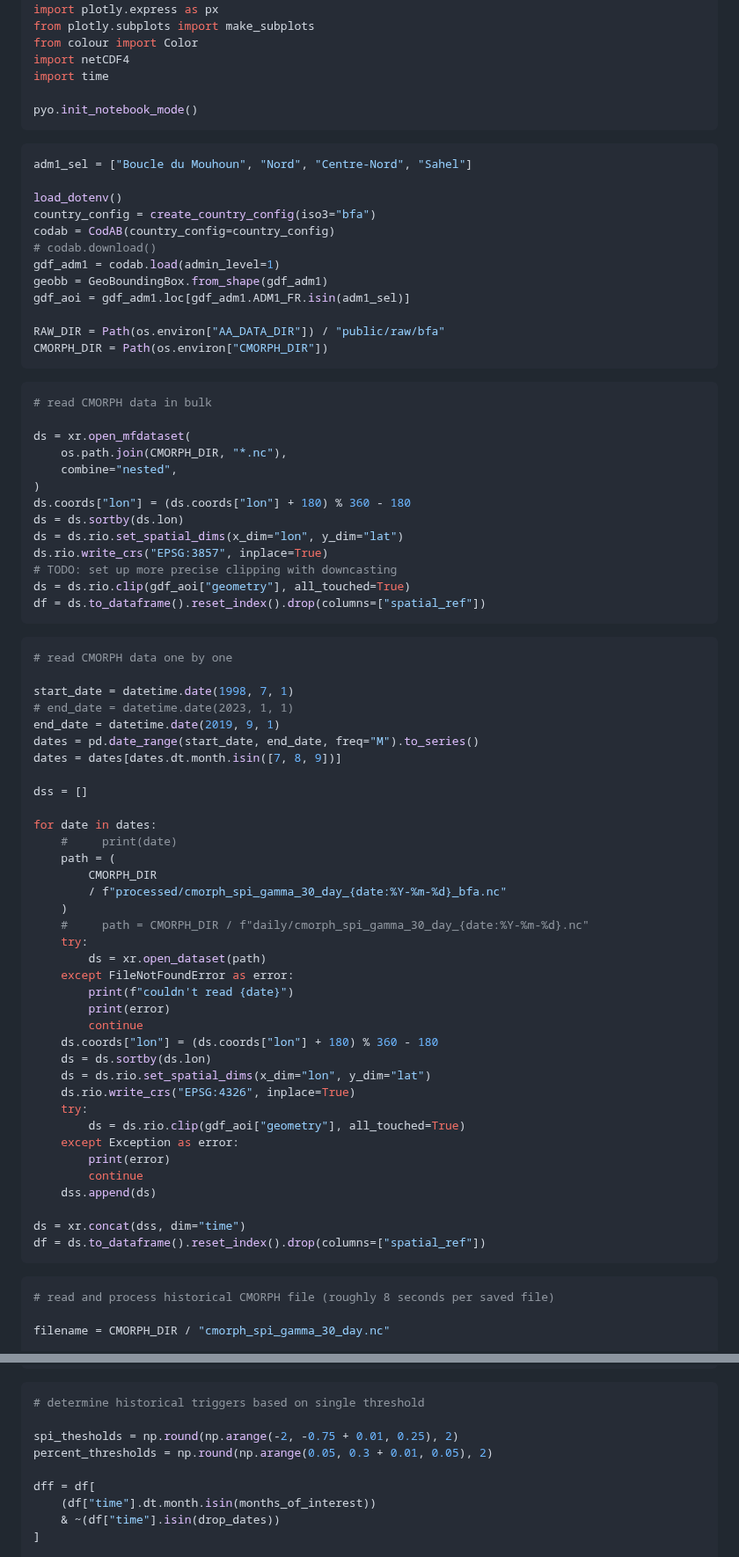
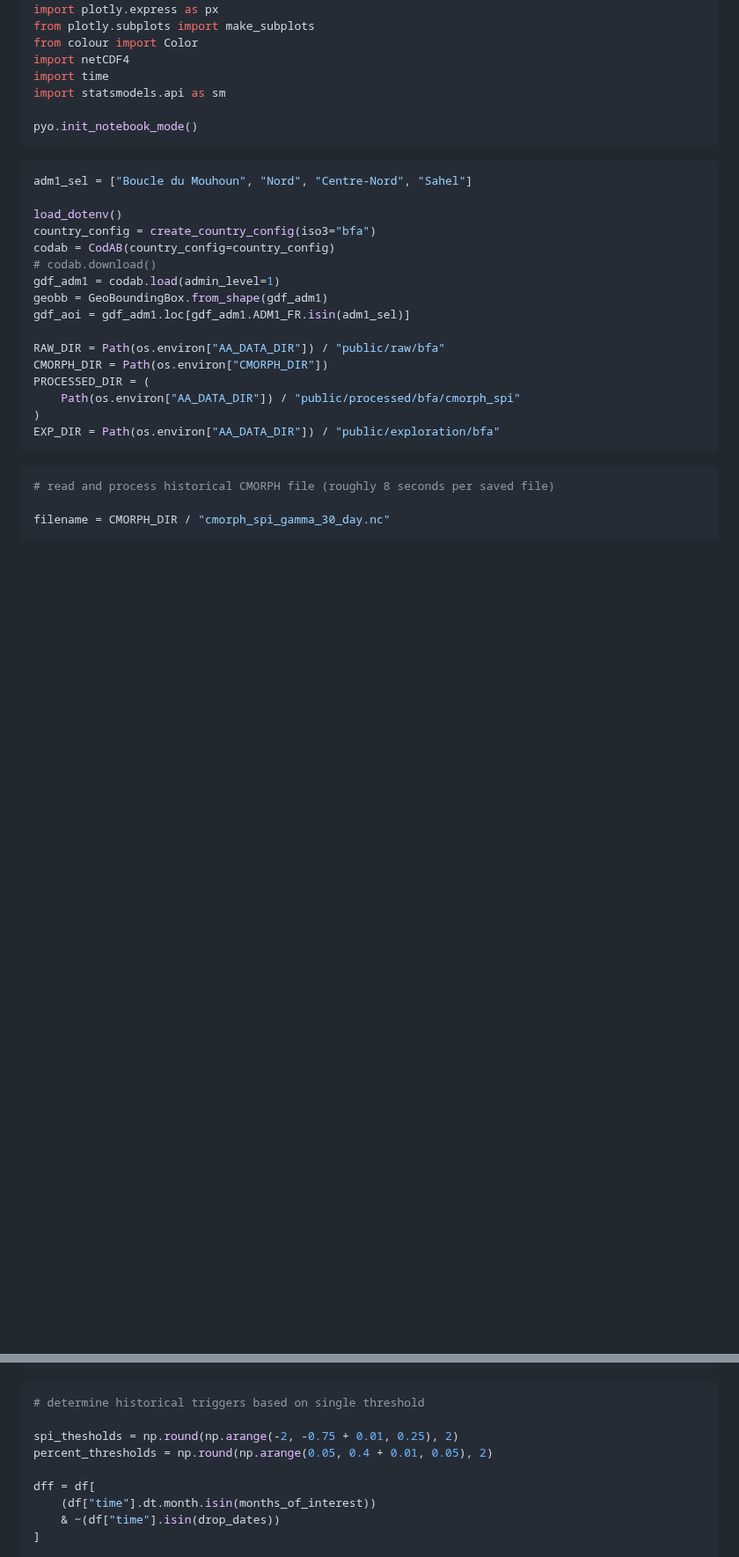
Before and after one commit to OCHA-DAP/pa-aa-bfa-drought, a Markdown page: exploration/02_spi.md, 2 parts joined by grey strips. Shown at 88% size. Rendered like a GitHub page; blank space fills up the shorter version.

````diff
--- a/exploration/02_spi.md
+++ b/exploration/02_spi.md
@@ -40,6 +40,7 @@ from plotly.subplots import make_subplots
 from colour import Color
 import netCDF4
 import time
+import statsmodels.api as sm
 
 pyo.init_notebook_mode()
 ```
@@ -57,61 +58,10 @@ gdf_aoi = gdf_adm1.loc[gdf_adm1.ADM1_FR.isin(adm1_sel)]
 
 RAW_DIR = Path(os.environ["AA_DATA_DIR"]) / "public/raw/bfa"
 CMORPH_DIR = Path(os.environ["CMORPH_DIR"])
-```
-
-```python
-# read CMORPH data in bulk
-
-ds = xr.open_mfdataset(
-    os.path.join(CMORPH_DIR, "*.nc"),
-    combine="nested",
+PROCESSED_DIR = (
+    Path(os.environ["AA_DATA_DIR"]) / "public/processed/bfa/cmorph_spi"
 )
-ds.coords["lon"] = (ds.coords["lon"] + 180) % 360 - 180
-ds = ds.sortby(ds.lon)
-ds = ds.rio.set_spatial_dims(x_dim="lon", y_dim="lat")
-ds.rio.write_crs("EPSG:3857", inplace=True)
-# TODO: set up more precise clipping with downcasting
-ds = ds.rio.clip(gdf_aoi["geometry"], all_touched=True)
-df = ds.to_dataframe().reset_index().drop(columns=["spatial_ref"])
-```
-
-```python
-# read CMORPH data one by one
-
-start_date = datetime.date(1998, 7, 1)
-# end_date = datetime.date(2023, 1, 1)
-end_date = datetime.date(2019, 9, 1)
-dates = pd.date_range(start_date, end_date, freq="M").to_series()
-dates = dates[dates.dt.month.isin([7, 8, 9])]
-
-dss = []
-
-for date in dates:
-    #     print(date)
-    path = (
-        CMORPH_DIR
-        / f"processed/cmorph_spi_gamma_30_day_{date:%Y-%m-%d}_bfa.nc"
-    )
-    #     path = CMORPH_DIR / f"daily/cmorph_spi_gamma_30_day_{date:%Y-%m-%d}.nc"
-    try:
-        ds = xr.open_dataset(path)
-    except FileNotFoundError as error:
-        print(f"couldn't read {date}")
-        print(error)
-        continue
-    ds.coords["lon"] = (ds.coords["lon"] + 180) % 360 - 180
-    ds = ds.sortby(ds.lon)
-    ds = ds.rio.set_spatial_dims(x_dim="lon", y_dim="lat")
-    ds.rio.write_crs("EPSG:4326", inplace=True)
-    try:
-        ds = ds.rio.clip(gdf_aoi["geometry"], all_touched=True)
-    except Exception as error:
-        print(error)
-        continue
-    dss.append(ds)
-
-ds = xr.concat(dss, dim="time")
-df = ds.to_dataframe().reset_index().drop(columns=["spatial_ref"])
+EXP_DIR = Path(os.environ["AA_DATA_DIR"]) / "public/exploration/bfa"
 ```
 
 ```python
@@ -331,7 +355,7 @@ pyo.iplot(fig)
 # determine historical triggers based on single threshold
 
 spi_thesholds = np.round(np.arange(-2, -0.75 + 0.01, 0.25), 2)
-percent_thresholds = np.round(np.arange(0.05, 0.3 + 0.01, 0.05), 2)
+percent_thresholds = np.round(np.arange(0.05, 0.4 + 0.01, 0.05), 2)
 
 dff = df[
     (df["time"].dt.month.isin(months_of_interest))
````
Also changed, not shown: other parts of exploration/02_spi.md (+121 -5 lines), exploration/04_wrsi_GeoWRSI.md (added, +480 -0 lines).
